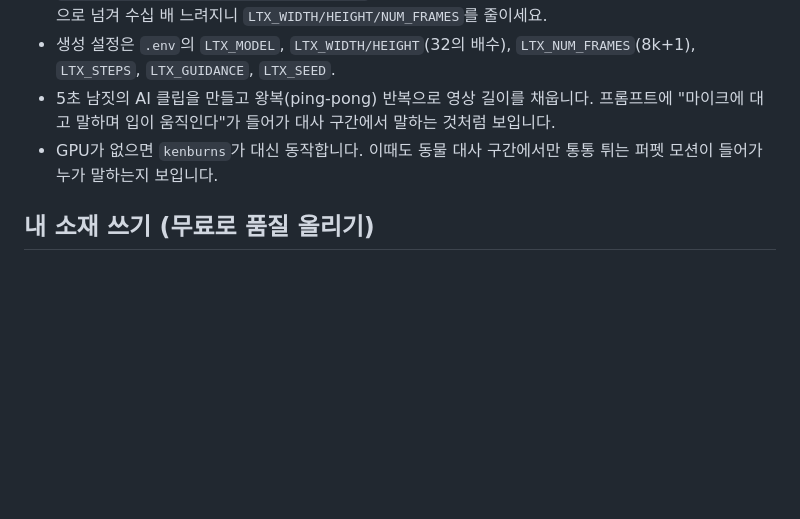
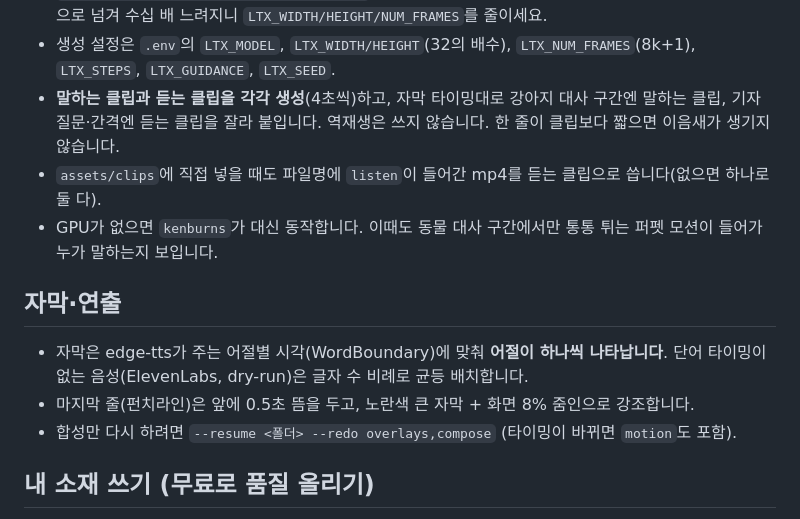
Before and after one commit to ccommit-dev/auto-shorts-gen, a Markdown page: README.md, the part around the change. GitHub-like rendering; blank space fills up the shorter version.

Commit message:
docs: talk/listen cutting and word-level subtitles
Co-Authored-By: Claude Fable 5.1 <noreply@anthropic.com>

```diff
--- a/README.md
+++ b/README.md
@@ -113,8 +113,15 @@ NVIDIA GPU(16GB VRAM 권장, RTX 5060 Ti에서 확인)가 있으면 오픈소스
 - RTX 5060 Ti 16GB 기준 영상 1개에 약 7분(모델 로드 1분 + 생성 2분 + 합성). VRAM 약 11.5GB.
 - RTX 50 시리즈에서는 cuDNN 어텐션이 매우 느리거나 CUDA 오류를 내므로 `LTX_ATTENTION_BACKEND=_native_efficient`가 기본입니다. VRAM이 넘치면 Windows가 시스템 RAM으로 넘겨 수십 배 느려지니 `LTX_WIDTH/HEIGHT/NUM_FRAMES`를 줄이세요.
 - 생성 설정은 `.env`의 `LTX_MODEL`, `LTX_WIDTH/HEIGHT`(32의 배수), `LTX_NUM_FRAMES`(8k+1), `LTX_STEPS`, `LTX_GUIDANCE`, `LTX_SEED`.
-- 5초 남짓의 AI 클립을 만들고 왕복(ping-pong) 반복으로 영상 길이를 채웁니다. 프롬프트에 "마이크에 대고 말하며 입이 움직인다"가 들어가 대사 구간에서 말하는 것처럼 보입니다.
+- **말하는 클립과 듣는 클립을 각각 생성**(4초씩)하고, 자막 타이밍대로 강아지 대사 구간엔 말하는 클립, 기자 질문·간격엔 듣는 클립을 잘라 붙입니다. 역재생은 쓰지 않습니다. 한 줄이 클립보다 짧으면 이음새가 생기지 않습니다.
+- `assets/clips`에 직접 넣을 때도 파일명에 `listen`이 들어간 mp4를 듣는 클립으로 씁니다(없으면 하나로 둘 다).
 - GPU가 없으면 `kenburns`가 대신 동작합니다. 이때도 동물 대사 구간에서만 통통 튀는 퍼펫 모션이 들어가 누가 말하는지 보입니다.
+
+## 자막·연출
+
+- 자막은 edge-tts가 주는 어절별 시각(WordBoundary)에 맞춰 **어절이 하나씩 나타납니다**. 단어 타이밍이 없는 음성(ElevenLabs, dry-run)은 글자 수 비례로 균등 배치합니다.
+- 마지막 줄(펀치라인)은 앞에 0.5초 뜸을 두고, 노란색 큰 자막 + 화면 8% 줌인으로 강조합니다.
+- 합성만 다시 하려면 `--resume <폴더> --redo overlays,compose` (타이밍이 바뀌면 `motion`도 포함).
 
 ## 내 소재 쓰기 (무료로 품질 올리기)
 
```
